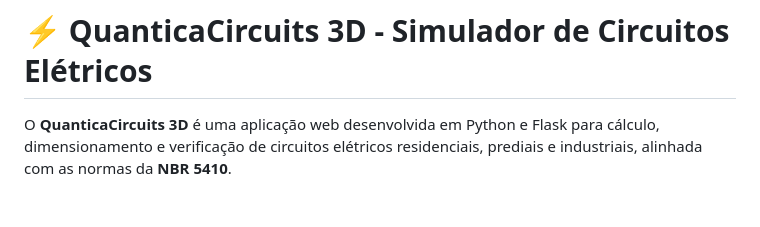
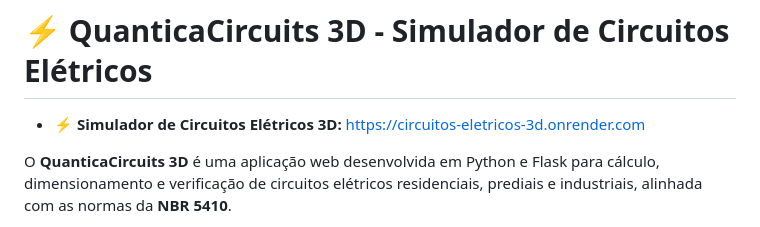
Before and after one commit to lucianorviana75/Quantica3D, a Markdown page: Simulador_circuitos_eletricos3D/README.md, the part around the change. Rendered like a GitHub page; blank space fills up the shorter version.

Commit message:
Update README with link and application details
Added a link to the online simulator and enhanced the README with additional details about the application.

```diff
--- a/Simulador_circuitos_eletricos3D/README.md
+++ b/Simulador_circuitos_eletricos3D/README.md
@@ -1,4 +1,8 @@
 # ⚡ QuanticaCircuits 3D - Simulador de Circuitos Elétricos
+
+* ⚡ **Simulador de Circuitos Elétricos 3D:**
+  [https://circuitos-eletricos-3d.onrender.com](https://circuitos-eletricos-3d.onrender.com)
+
 
 O **QuanticaCircuits 3D** é uma aplicação web desenvolvida em Python e Flask para cálculo, dimensionamento e verificação de circuitos elétricos residenciais, prediais e industriais, alinhada com as normas da **NBR 5410**.
 
```
